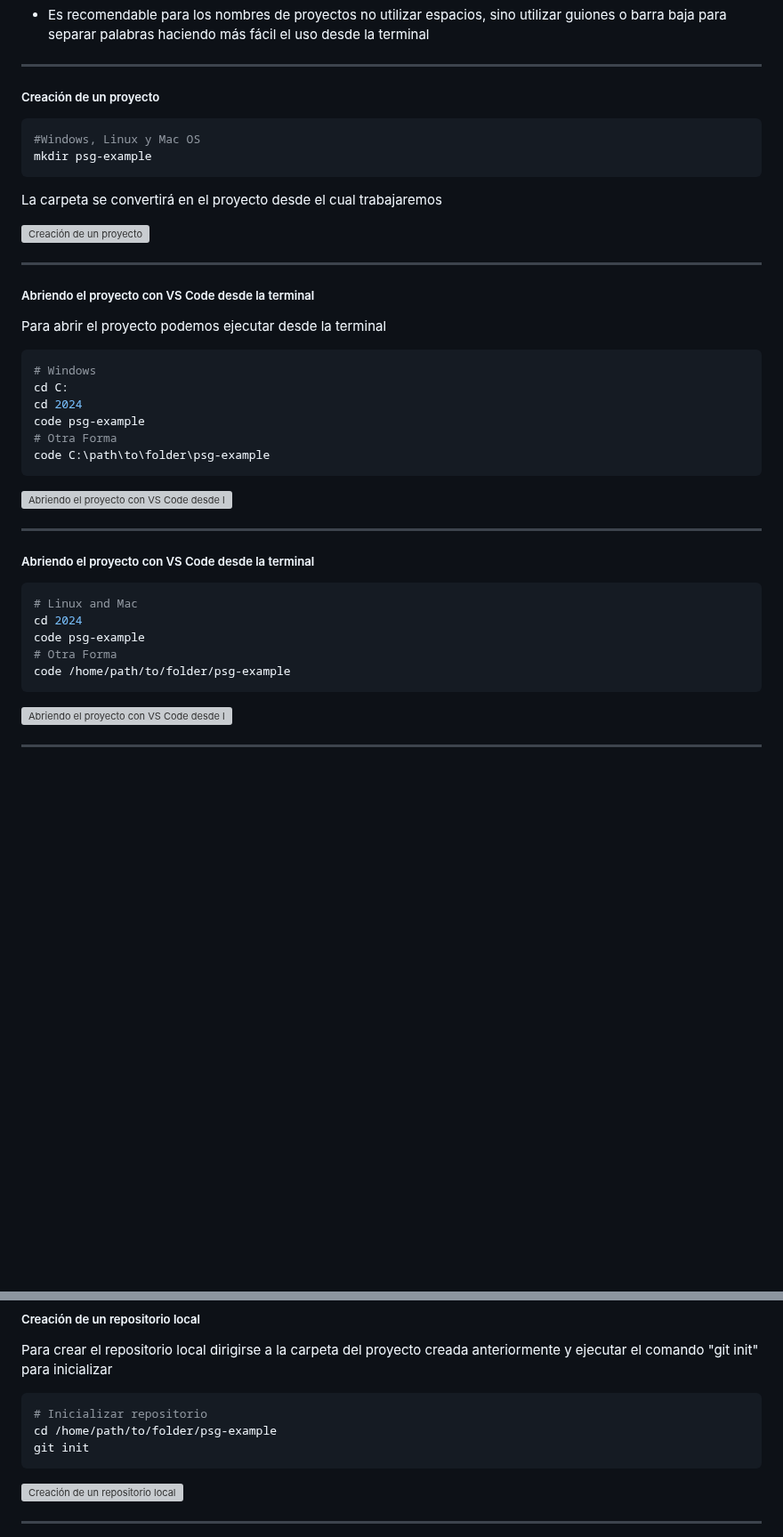
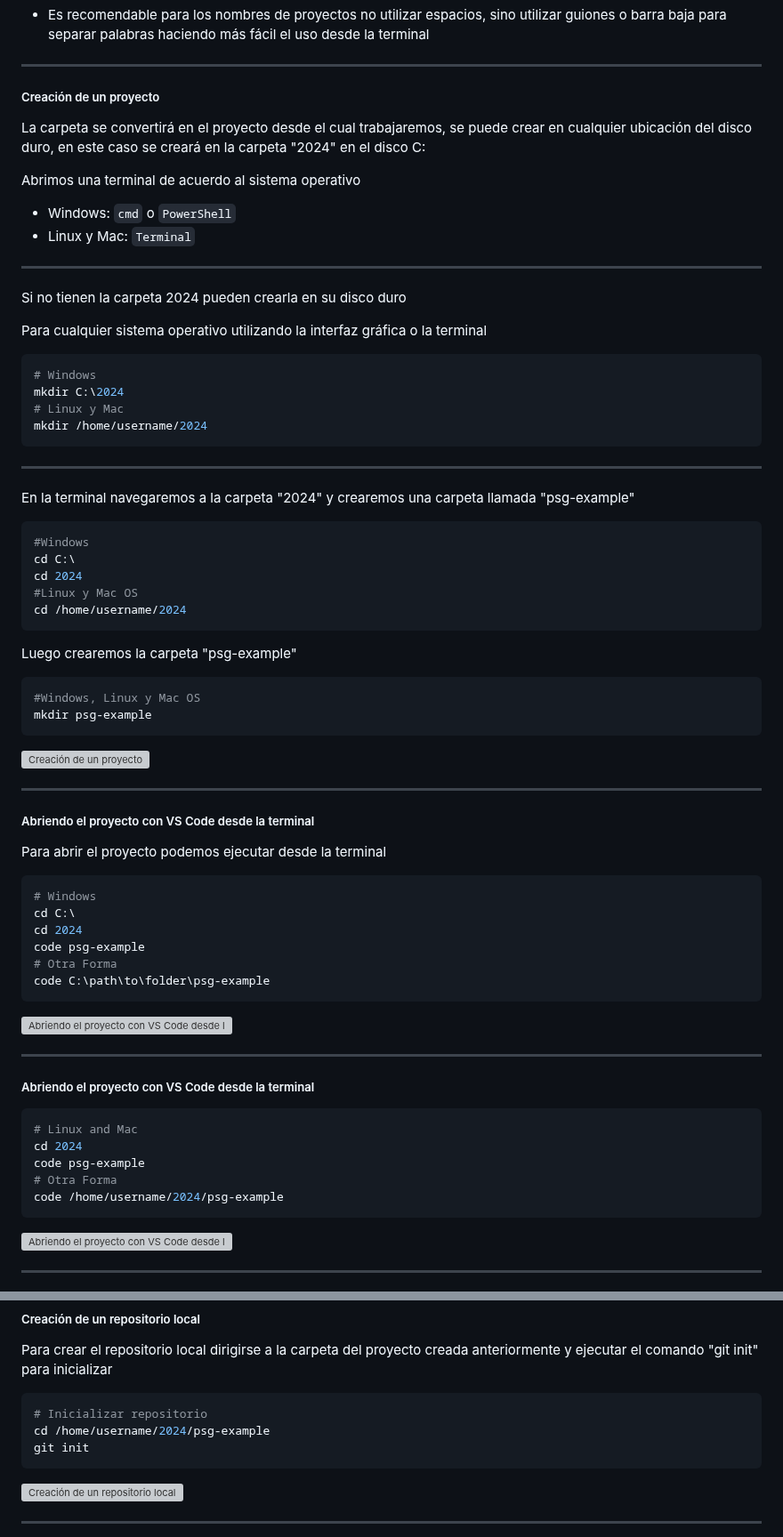
Before and after one commit to python-la-paz/python-study-group-fundamentals, a Markdown page: content/sesion01/Readme.md, 2 parts joined by grey strips. Shown at 89% size. GitHub-like rendering; blank space fills up the shorter version; grey boxes are pictures that could not be loaded.

Commit message:
Add Fixes Sesion 01

````diff
--- a/content/sesion01/Readme.md
+++ b/content/sesion01/Readme.md
@@ -172,9 +173,42 @@ Se debe añadir al PATH ejecutando desde VS Code
 
 ---
 ##### Creación de un proyecto
+
+La carpeta se convertirá en el proyecto desde el cual trabajaremos, se puede crear en cualquier ubicación del disco duro, en este caso se creará en la carpeta "2024" en el disco C:
+
+Abrimos una terminal de acuerdo al sistema operativo
+
+- Windows: `cmd` o `PowerShell`
+- Linux y Mac: `Terminal`
+
+---
+
+Si no tienen la carpeta 2024 pueden crearla en su disco duro
+
+Para cualquier sistema operativo utilizando la interfaz gráfica o la terminal
+
+```bash
+# Windows
+mkdir C:\2024
+# Linux y Mac
+mkdir /home/username/2024
+```
+
+---
+En la terminal navegaremos a la carpeta "2024" y crearemos una carpeta llamada "psg-example"
+
+```bash
+#Windows
+cd C:\
+cd 2024
+#Linux y Mac OS
+cd /home/username/2024
+```
+
+Luego crearemos la carpeta "psg-example"
+
 ```bash
 #Windows, Linux y Mac OS
 mkdir psg-example
 ```
-La carpeta se convertirá en el proyecto desde el cual trabajaremos
 
@@ -185,7 +219,7 @@ La carpeta se convertirá en el proyecto desde el cual trabajaremos
 Para abrir el proyecto podemos ejecutar desde la terminal
 ```powershell [1-4|5-6]
 # Windows
-cd C:
+cd C:\
 cd 2024
 code psg-example
 # Otra Forma
@@ -195,13 +229,14 @@ code C:\path\to\folder\psg-example
 
 ---
 ##### Abriendo el proyecto con VS Code desde la terminal
-```bash [1-3|5-6]
+```powershell [1-3|5-6]
 # Linux and Mac
 cd 2024
 code psg-example
 # Otra Forma
-code /home/path/to/folder/psg-example
+code /home/username/2024/psg-example
 ```
+
 ![Abriendo el proyecto con VS Code desde la terminal](./img/012.png)
 
 ---
@@ -364,7 +399,7 @@ Para crear el repositorio local dirigirse a la carpeta del proyecto creada anter
 
 ```bash
 # Inicializar repositorio
-cd /home/path/to/folder/psg-example
+cd /home/username/2024/psg-example
 git init
 ```
 ![Creación de un repositorio local](./img/025.png) <!-- .element width="60%" -->
````
Also changed, not shown: other parts of content/sesion01/Readme.md (+3 -2 lines).
